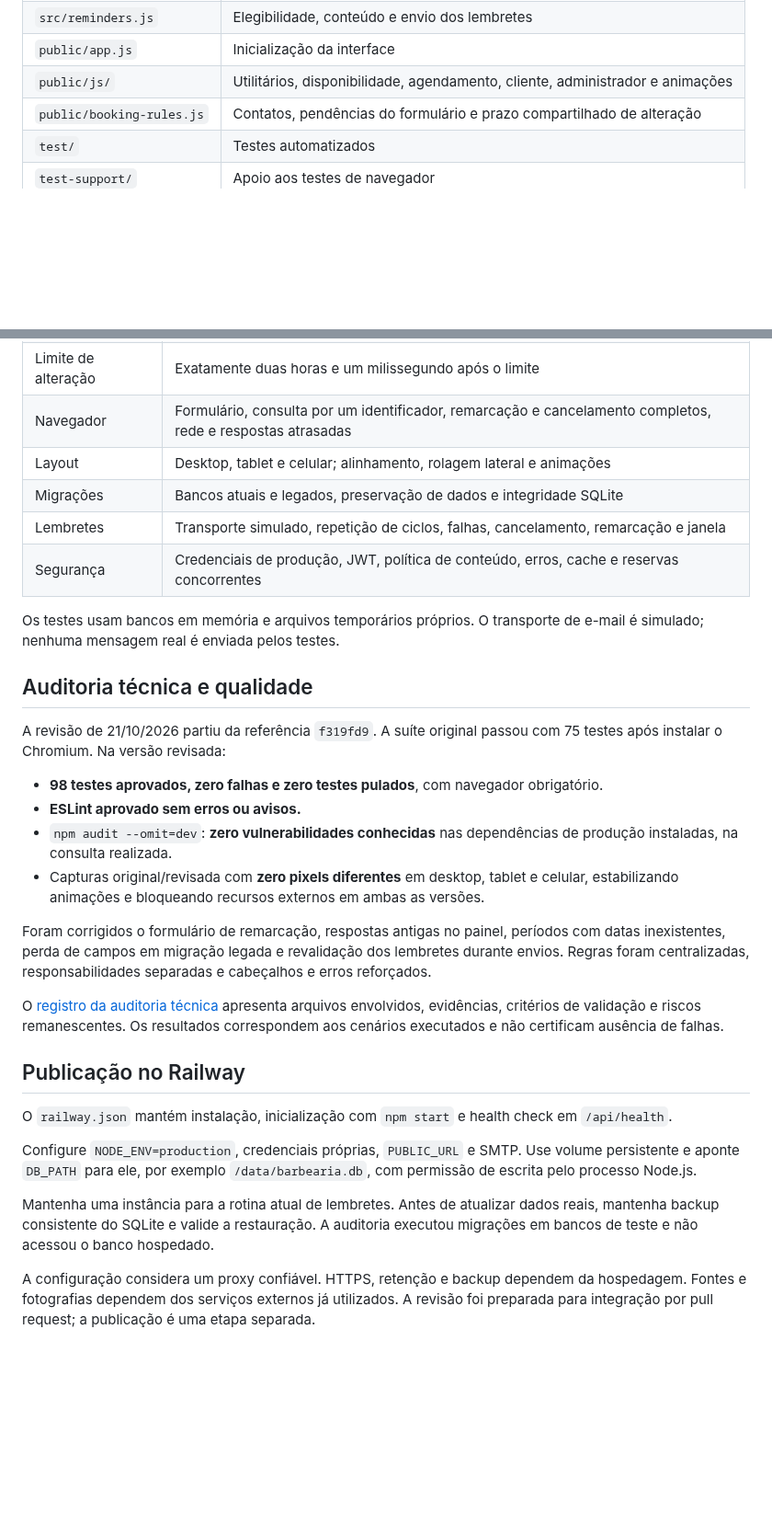
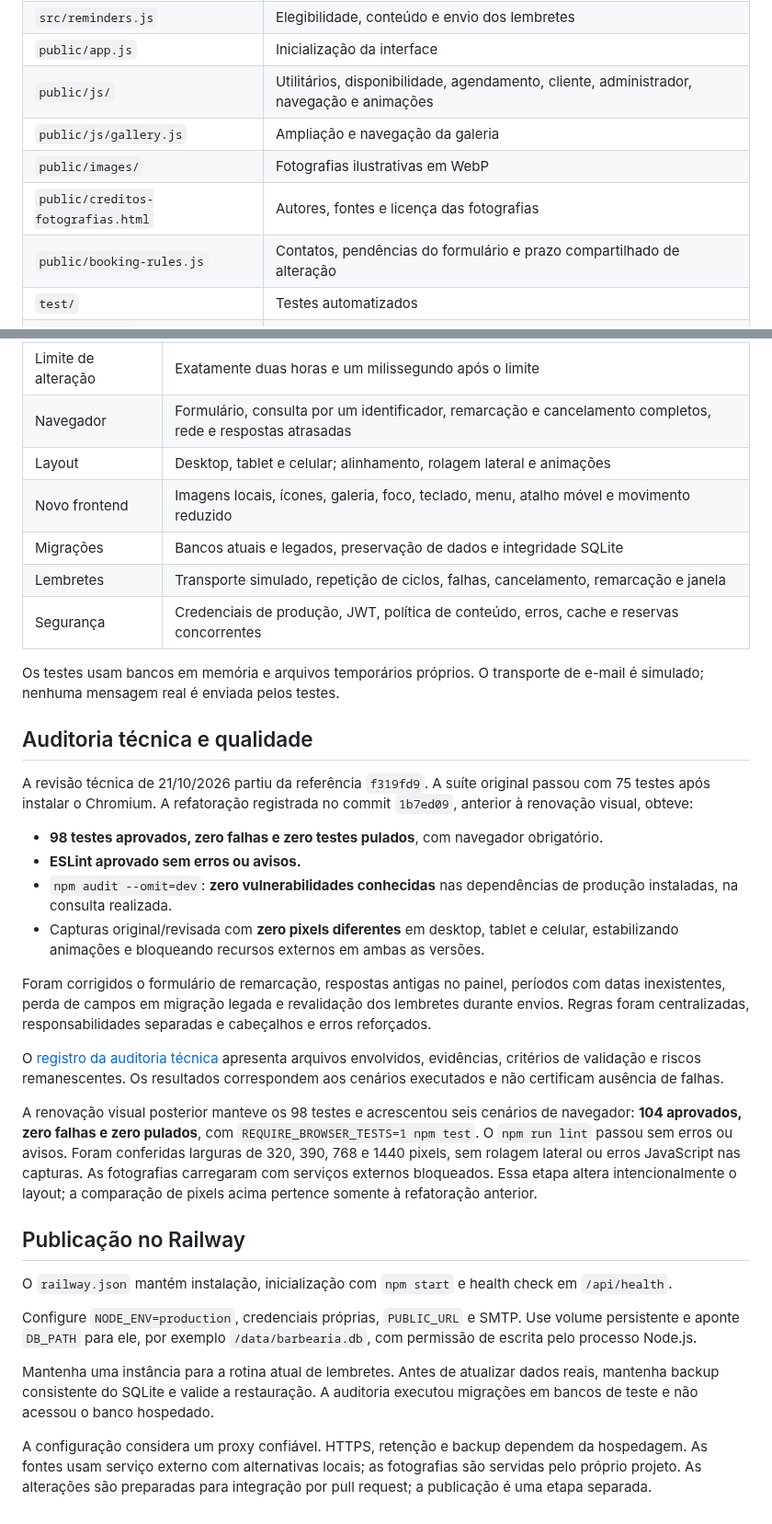
Before and after one commit to Mateus1804/barbearia-do-sema, a Markdown page: README.md, 2 parts joined by grey strips. Shown at 92% size. GitHub-like rendering; blank space fills up the shorter version.

```diff
--- a/README.md
+++ b/README.md
@@ -126,7 +139,10 @@ As marcas no SQLite evitam reenvios nos ciclos normais de uma instância. Uma pa
 | `src/http.js` | Erros HTTP e execução de handlers |
 | `src/reminders.js` | Elegibilidade, conteúdo e envio dos lembretes |
 | `public/app.js` | Inicialização da interface |
-| `public/js/` | Utilitários, disponibilidade, agendamento, cliente, administrador e animações |
+| `public/js/` | Utilitários, disponibilidade, agendamento, cliente, administrador, navegação e animações |
+| `public/js/gallery.js` | Ampliação e navegação da galeria |
+| `public/images/` | Fotografias ilustrativas em WebP |
+| `public/creditos-fotografias.html` | Autores, fontes e licença das fotografias |
 | `public/booking-rules.js` | Contatos, pendências do formulário e prazo compartilhado de alteração |
 | `test/` | Testes automatizados |
 | `test-support/` | Apoio aos testes de navegador |
@@ -187,6 +203,7 @@ npm test
 | Limite de alteração | Exatamente duas horas e um milissegundo após o limite |
 | Navegador | Formulário, consulta por um identificador, remarcação e cancelamento completos, rede e respostas atrasadas |
 | Layout | Desktop, tablet e celular; alinhamento, rolagem lateral e animações |
+| Novo frontend | Imagens locais, ícones, galeria, foco, teclado, menu, atalho móvel e movimento reduzido |
 | Migrações | Bancos atuais e legados, preservação de dados e integridade SQLite |
 | Lembretes | Transporte simulado, repetição de ciclos, falhas, cancelamento, remarcação e janela |
 | Segurança | Credenciais de produção, JWT, política de conteúdo, erros, cache e reservas concorrentes |
@@ -195,7 +212,7 @@ Os testes usam bancos em memória e arquivos temporários próprios. O transport
 
 ## Auditoria técnica e qualidade
 
-A revisão de 21/10/2026 partiu da referência `f319fd9`. A suíte original passou com 75 testes após instalar o Chromium. Na versão revisada:
+A revisão técnica de 21/10/2026 partiu da referência `f319fd9`. A suíte original passou com 75 testes após instalar o Chromium. A refatoração registrada no commit `1b7ed09`, anterior à renovação visual, obteve:
 
 - **98 testes aprovados, zero falhas e zero testes pulados**, com navegador obrigatório.
 - **ESLint aprovado sem erros ou avisos.**
@@ -206,6 +223,8 @@ Foram corrigidos o formulário de remarcação, respostas antigas no painel, per
 
 O [registro da auditoria técnica](docs/auditoria-tecnica.md) apresenta arquivos envolvidos, evidências, critérios de validação e riscos remanescentes. Os resultados correspondem aos cenários executados e não certificam ausência de falhas.
 
+A renovação visual posterior manteve os 98 testes e acrescentou seis cenários de navegador: **104 aprovados, zero falhas e zero pulados**, com `REQUIRE_BROWSER_TESTS=1 npm test`. O `npm run lint` passou sem erros ou avisos. Foram conferidas larguras de 320, 390, 768 e 1440 pixels, sem rolagem lateral ou erros JavaScript nas capturas. As fotografias carregaram com serviços externos bloqueados. Essa etapa altera intencionalmente o layout; a comparação de pixels acima pertence somente à refatoração anterior.
+
 ## Publicação no Railway
 
 O `railway.json` mantém instalação, inicialização com `npm start` e health check em `/api/health`.
@@ -214,4 +233,4 @@ Configure `NODE_ENV=production`, credenciais próprias, `PUBLIC_URL` e SMTP. Use
 
 Mantenha uma instância para a rotina atual de lembretes. Antes de atualizar dados reais, mantenha backup consistente do SQLite e valide a restauração. A auditoria executou migrações em bancos de teste e não acessou o banco hospedado.
 
-A configuração considera um proxy confiável. HTTPS, retenção e backup dependem da hospedagem. Fontes e fotografias dependem dos serviços externos já utilizados. A revisão foi preparada para integração por pull request; a publicação é uma etapa separada.
+A configuração considera um proxy confiável. HTTPS, retenção e backup dependem da hospedagem. As fontes usam serviço externo com alternativas locais; as fotografias são servidas pelo próprio projeto. As alterações são preparadas para integração por pull request; a publicação é uma etapa separada.
```
Also changed, not shown: other parts of README.md (+14 -1 lines), docs/auditoria-tecnica.md (+2 -0 lines), docs/frontend.md (added, +55 -0 lines), docs/imagens/frontend-desktop.jpg (added), docs/imagens/frontend-mobile.jpg (added).
